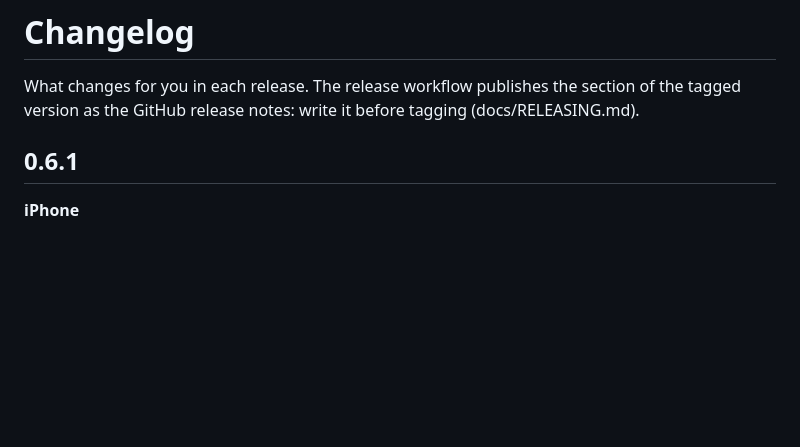
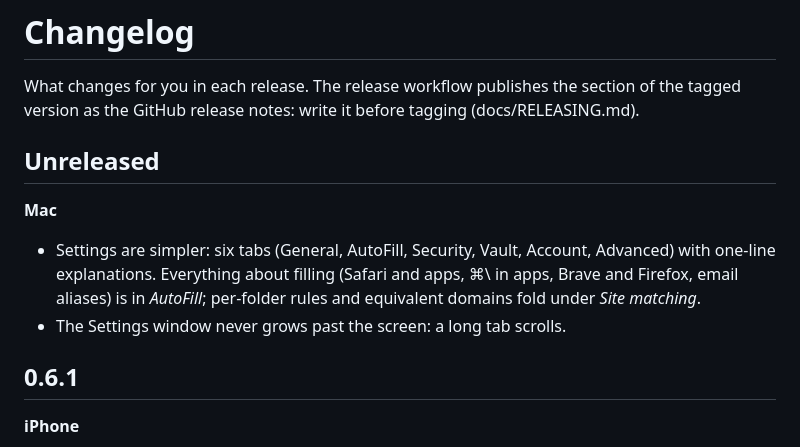
Before and after one commit to bonout/verrou, a Markdown page: CHANGELOG.md, the part around the change. GitHub-like rendering; blank space fills up the shorter version.

```diff
--- a/CHANGELOG.md
+++ b/CHANGELOG.md
@@ -3,6 +3,16 @@
 What changes for you in each release. The release workflow publishes the
 section of the tagged version as the GitHub release notes: write it before
 tagging (docs/RELEASING.md).
+
+## Unreleased
+
+**Mac**
+- Settings are simpler: six tabs (General, AutoFill, Security, Vault,
+  Account, Advanced) with one-line explanations. Everything about filling
+  (Safari and apps, ⌘\ in apps, Brave and Firefox, email aliases) is in
+  *AutoFill*; per-folder rules and equivalent domains fold under *Site
+  matching*.
+- The Settings window never grows past the screen: a long tab scrolls.
 
 ## 0.6.1
 
```
Also changed, not shown: README.md (+4 -3 lines), docs/GUIDE.md (+3 -2 lines).
